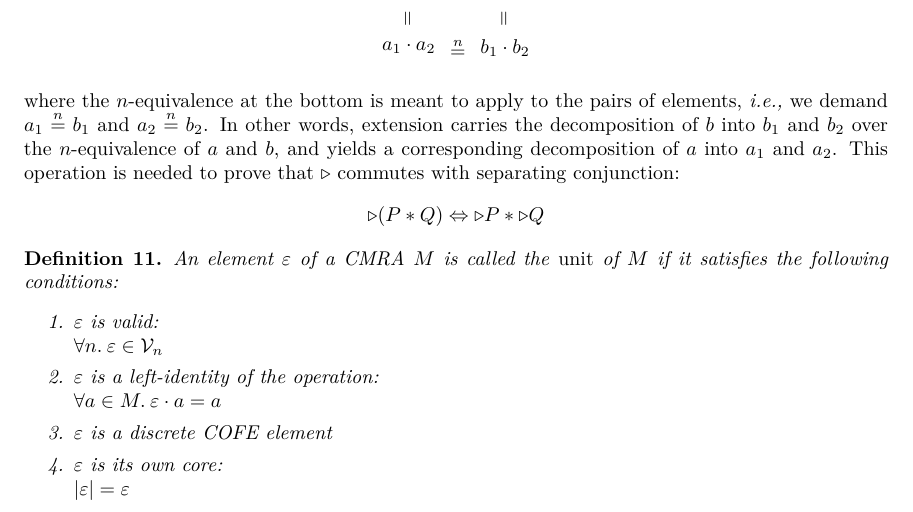
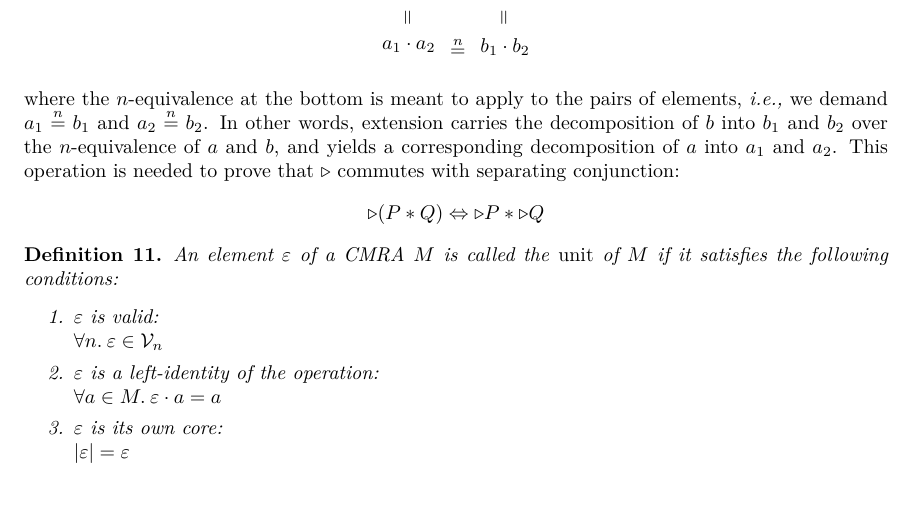
Before and after one commit to izgzhen/iris-coq, a LaTeX document (docs/iris.tex, which reads docs/algebra.tex): part of page 4 of 25, cut so that both start at the same text. Compiled offline with pdfLaTeX.

Commit message:
docs: Units no longer have to be discrete.

```diff
--- a/docs/algebra.tex
+++ b/docs/algebra.tex
@@ -168,7 +168,6 @@ This operation is needed to prove that $\later$ commutes with separating conjunc
   \item $\munit$ is valid: \\ $\All n. \munit \in \mval_n$
   \item $\munit$ is a left-identity of the operation: \\
     $\All \melt \in M. \munit \mtimes \melt = \melt$
-  \item $\munit$ is a discrete COFE element
   \item $\munit$ is its own core: \\ $\mcore\munit = \munit$
   \end{enumerate}
 \end{defn}
```
